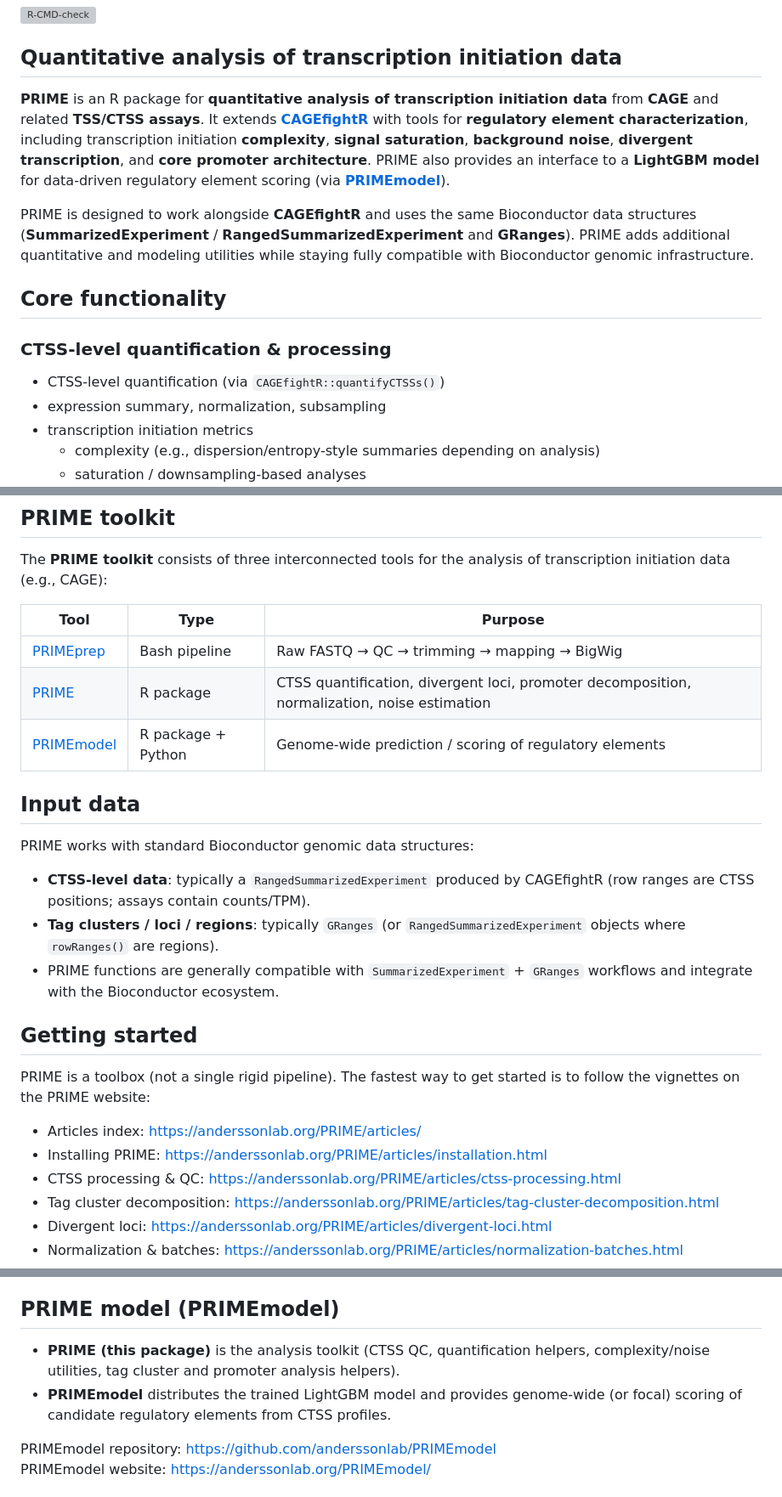
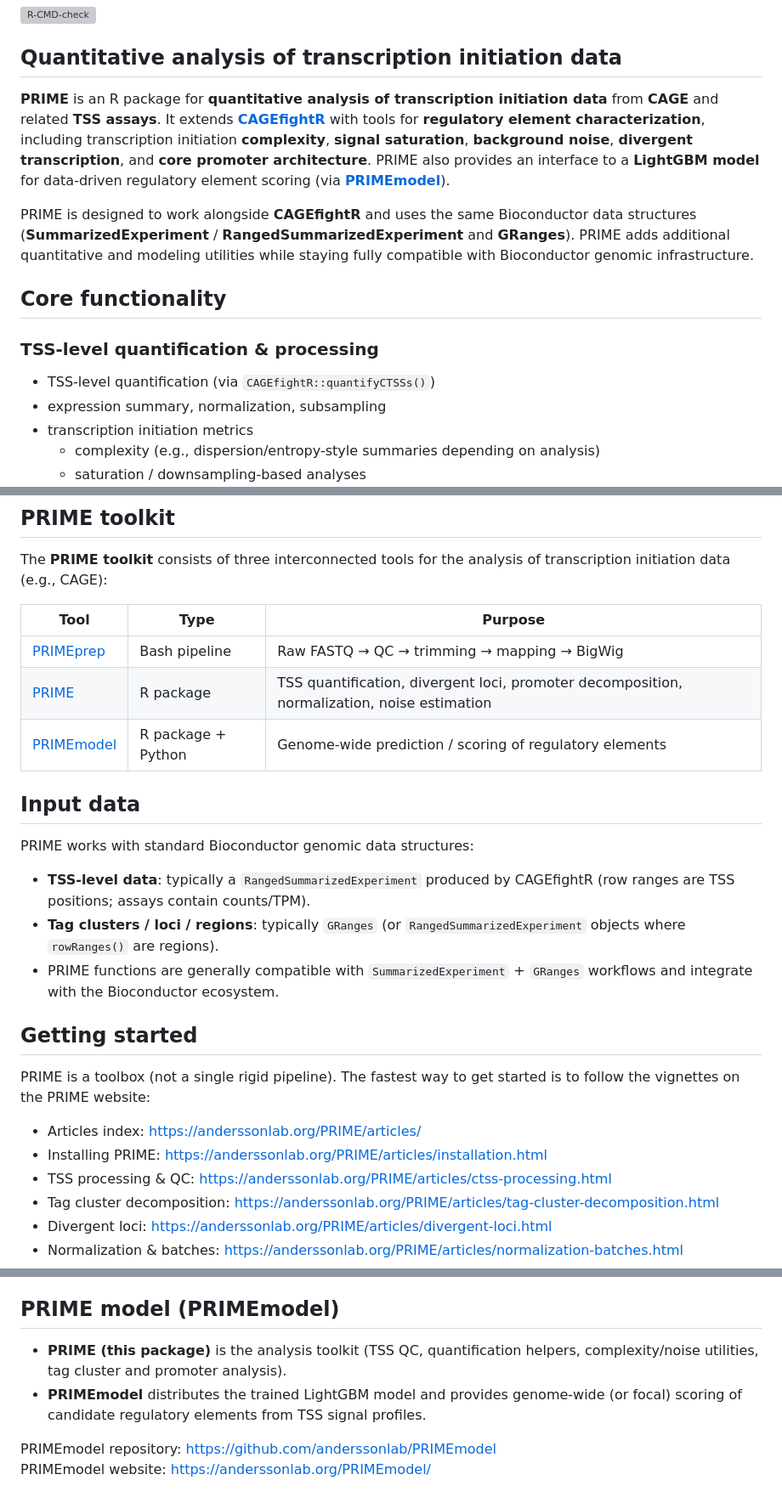
Before and after one commit to anderssonlab/PRIME, a Markdown page: README.md, 3 parts joined by grey strips. Shown at 85% size. Drawn GitHub-style; grey boxes are pictures that could not be loaded.

```diff
--- a/README.md
+++ b/README.md
@@ -4,14 +4,14 @@
 
 ## Quantitative analysis of transcription initiation data
 
-**PRIME** is an R package for **quantitative analysis of transcription initiation data** from **CAGE** and related **TSS/CTSS assays**. It extends **[CAGEfightR](https://github.com/MalteThodberg/CAGEfightR)** with tools for **regulatory element characterization**, including transcription initiation **complexity**, **signal saturation**, **background noise**, **divergent transcription**, and **core promoter architecture**. PRIME also provides an interface to a **LightGBM model** for data-driven regulatory element scoring (via **[PRIMEmodel](https://github.com/anderssonlab/PRIMEmodel)**).
+**PRIME** is an R package for **quantitative analysis of transcription initiation data** from **CAGE** and related **TSS assays**. It extends **[CAGEfightR](https://github.com/MalteThodberg/CAGEfightR)** with tools for **regulatory element characterization**, including transcription initiation **complexity**, **signal saturation**, **background noise**, **divergent transcription**, and **core promoter architecture**. PRIME also provides an interface to a **LightGBM model** for data-driven regulatory element scoring (via **[PRIMEmodel](https://github.com/anderssonlab/PRIMEmodel)**).
 
 PRIME is designed to work alongside **CAGEfightR** and uses the same Bioconductor data structures (**SummarizedExperiment** / **RangedSummarizedExperiment** and **GRanges**). PRIME adds additional quantitative and modeling utilities while staying fully compatible with Bioconductor genomic infrastructure.
 
 ## Core functionality
 
-### CTSS-level quantification & processing
-- CTSS-level quantification (via `CAGEfightR::quantifyCTSSs()`)
+### TSS-level quantification & processing
+- TSS-level quantification (via `CAGEfightR::quantifyCTSSs()`)
 - expression summary, normalization, subsampling
 - transcription initiation metrics
   - complexity (e.g., dispersion/entropy-style summaries depending on analysis)
@@ -42,14 +42,14 @@ The **PRIME toolkit** consists of three interconnected tools for the analysis of
 | Tool | Type | Purpose |
 |---|---|---|
 | [PRIMEprep](https://github.com/anderssonlab/PRIMEprep) | Bash pipeline | Raw FASTQ → QC → trimming → mapping → BigWig |
-| [PRIME](https://github.com/anderssonlab/PRIME) | R package | CTSS quantification, divergent loci, promoter decomposition, normalization, noise estimation |
+| [PRIME](https://github.com/anderssonlab/PRIME) | R package | TSS quantification, divergent loci, promoter decomposition, normalization, noise estimation |
 | [PRIMEmodel](https://github.com/anderssonlab/PRIMEmodel) | R package + Python | Genome-wide prediction / scoring of regulatory elements |
 
 ## Input data
 
 PRIME works with standard Bioconductor genomic data structures:
 
-- **CTSS-level data**: typically a `RangedSummarizedExperiment` produced by CAGEfightR (row ranges are CTSS positions; assays contain counts/TPM).
+- **TSS-level data**: typically a `RangedSummarizedExperiment` produced by CAGEfightR (row ranges are TSS positions; assays contain counts/TPM).
 - **Tag clusters / loci / regions**: typically `GRanges` (or `RangedSummarizedExperiment` objects where `rowRanges()` are regions).
 - PRIME functions are generally compatible with `SummarizedExperiment` + `GRanges` workflows and integrate with the Bioconductor ecosystem.
 
@@ -59,7 +59,7 @@ PRIME is a toolbox (not a single rigid pipeline). The fastest way to get started
 
 - Articles index: https://anderssonlab.org/PRIME/articles/
 - Installing PRIME: https://anderssonlab.org/PRIME/articles/installation.html
-- CTSS processing & QC: https://anderssonlab.org/PRIME/articles/ctss-processing.html
+- TSS processing & QC: https://anderssonlab.org/PRIME/articles/ctss-processing.html
 - Tag cluster decomposition: https://anderssonlab.org/PRIME/articles/tag-cluster-decomposition.html
 - Divergent loci: https://anderssonlab.org/PRIME/articles/divergent-loci.html
 - Normalization & batches: https://anderssonlab.org/PRIME/articles/normalization-batches.html
@@ -75,8 +75,8 @@ CAGEfightR repository: https://github.com/MalteThodberg/CAGEfightR
 
 ## PRIME model (PRIMEmodel)
 
-- **PRIME (this package)** is the analysis toolkit (CTSS QC, quantification helpers, complexity/noise utilities, tag cluster and promoter analysis helpers).
-- **PRIMEmodel** distributes the trained LightGBM model and provides genome-wide (or focal) scoring of candidate regulatory elements from CTSS profiles.
+- **PRIME (this package)** is the analysis toolkit (TSS QC, quantification helpers, complexity/noise utilities, tag cluster and promoter analysis).
+- **PRIMEmodel** distributes the trained LightGBM model and provides genome-wide (or focal) scoring of candidate regulatory elements from TSS signal profiles.
 
 PRIMEmodel repository: https://github.com/anderssonlab/PRIMEmodel
 PRIMEmodel website: https://anderssonlab.org/PRIMEmodel/
```
